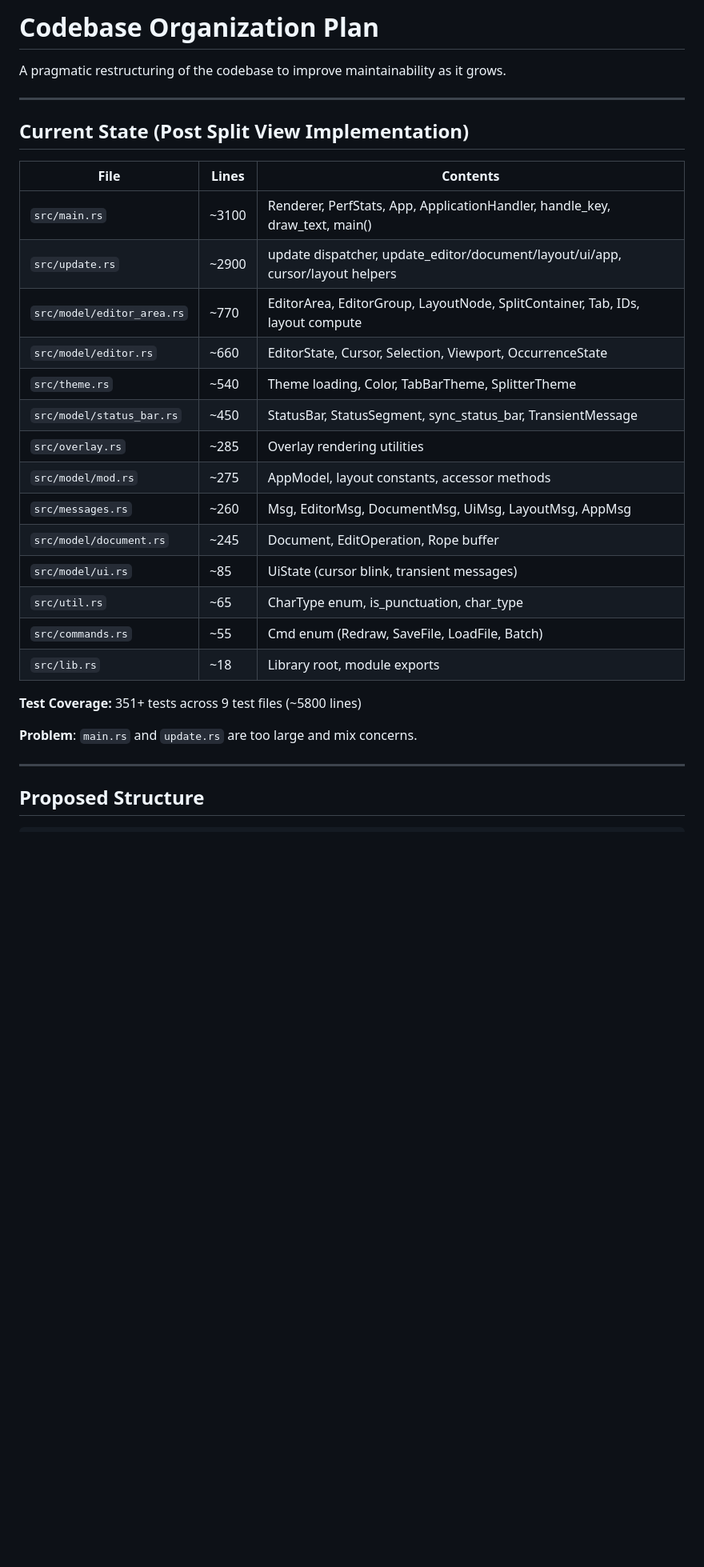
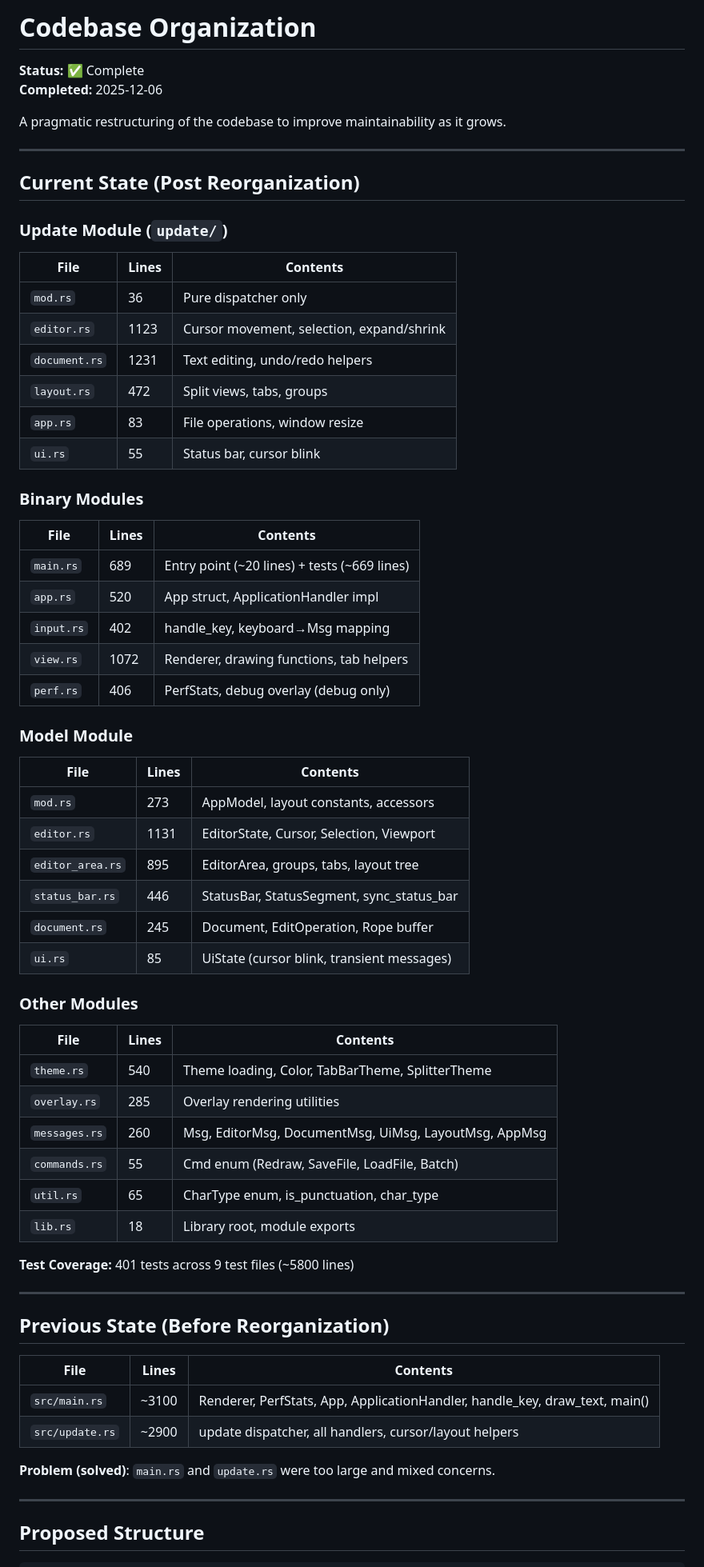
Before and after one commit to HelgeSverre/token, a Markdown page: docs/archived/ORGANIZATION-CODEBASE.md, the part around the change. Shown at 80% size. Drawn GitHub-style; blank space fills up the shorter version.

Commit message:
docs: archive ORGANIZATION-CODEBASE.md after implementation

```diff
--- a/docs/ORGANIZATION-CODEBASE.md
+++ b/docs/archived/ORGANIZATION-CODEBASE.md
@@ -1,31 +1,69 @@
-# Codebase Organization Plan
+# Codebase Organization
+
+**Status:** ✅ Complete
+**Completed:** 2025-12-06
 
 A pragmatic restructuring of the codebase to improve maintainability as it grows.
 
 ---
 
-## Current State (Post Split View Implementation)
+## Current State (Post Reorganization)
 
-| File                       | Lines | Contents                                                                       |
-| -------------------------- | ----- | ------------------------------------------------------------------------------ |
-| `src/main.rs`              | ~3100 | Renderer, PerfStats, App, ApplicationHandler, handle_key, draw_text, main()    |
-| `src/update.rs`            | ~2900 | update dispatcher, update_editor/document/layout/ui/app, cursor/layout helpers |
-| `src/model/editor_area.rs` | ~770  | EditorArea, EditorGroup, LayoutNode, SplitContainer, Tab, IDs, layout compute  |
-| `src/model/editor.rs`      | ~660  | EditorState, Cursor, Selection, Viewport, OccurrenceState                      |
-| `src/theme.rs`             | ~540  | Theme loading, Color, TabBarTheme, SplitterTheme                               |
-| `src/model/status_bar.rs`  | ~450  | StatusBar, StatusSegment, sync_status_bar, TransientMessage                    |
-| `src/overlay.rs`           | ~285  | Overlay rendering utilities                                                    |
-| `src/model/mod.rs`         | ~275  | AppModel, layout constants, accessor methods                                   |
-| `src/messages.rs`          | ~260  | Msg, EditorMsg, DocumentMsg, UiMsg, LayoutMsg, AppMsg                          |
-| `src/model/document.rs`    | ~245  | Document, EditOperation, Rope buffer                                           |
-| `src/model/ui.rs`          | ~85   | UiState (cursor blink, transient messages)                                     |
-| `src/util.rs`              | ~65   | CharType enum, is_punctuation, char_type                                       |
-| `src/commands.rs`          | ~55   | Cmd enum (Redraw, SaveFile, LoadFile, Batch)                                   |
-| `src/lib.rs`               | ~18   | Library root, module exports                                                   |
+### Update Module (`update/`)
 
-**Test Coverage:** 351+ tests across 9 test files (~5800 lines)
+| File | Lines | Contents |
+|------|-------|----------|
+| `mod.rs` | 36 | Pure dispatcher only |
+| `editor.rs` | 1123 | Cursor movement, selection, expand/shrink |
+| `document.rs` | 1231 | Text editing, undo/redo helpers |
+| `layout.rs` | 472 | Split views, tabs, groups |
+| `app.rs` | 83 | File operations, window resize |
+| `ui.rs` | 55 | Status bar, cursor blink |
 
-**Problem**: `main.rs` and `update.rs` are too large and mix concerns.
+### Binary Modules
+
+| File | Lines | Contents |
+|------|-------|----------|
+| `main.rs` | 689 | Entry point (~20 lines) + tests (~669 lines) |
+| `app.rs` | 520 | App struct, ApplicationHandler impl |
+| `input.rs` | 402 | handle_key, keyboard→Msg mapping |
+| `view.rs` | 1072 | Renderer, drawing functions, tab helpers |
+| `perf.rs` | 406 | PerfStats, debug overlay (debug only) |
+
+### Model Module
+
+| File | Lines | Contents |
+|------|-------|----------|
+| `mod.rs` | 273 | AppModel, layout constants, accessors |
+| `editor.rs` | 1131 | EditorState, Cursor, Selection, Viewport |
+| `editor_area.rs` | 895 | EditorArea, groups, tabs, layout tree |
+| `status_bar.rs` | 446 | StatusBar, StatusSegment, sync_status_bar |
+| `document.rs` | 245 | Document, EditOperation, Rope buffer |
+| `ui.rs` | 85 | UiState (cursor blink, transient messages) |
+
+### Other Modules
+
+| File | Lines | Contents |
+|------|-------|----------|
+| `theme.rs` | 540 | Theme loading, Color, TabBarTheme, SplitterTheme |
+| `overlay.rs` | 285 | Overlay rendering utilities |
+| `messages.rs` | 260 | Msg, EditorMsg, DocumentMsg, UiMsg, LayoutMsg, AppMsg |
+| `commands.rs` | 55 | Cmd enum (Redraw, SaveFile, LoadFile, Batch) |
+| `util.rs` | 65 | CharType enum, is_punctuation, char_type |
+| `lib.rs` | 18 | Library root, module exports |
+
+**Test Coverage:** 401 tests across 9 test files (~5800 lines)
+
+---
+
+## Previous State (Before Reorganization)
+
+| File | Lines | Contents |
+|------|-------|----------|
+| `src/main.rs` | ~3100 | Renderer, PerfStats, App, ApplicationHandler, handle_key, draw_text, main() |
+| `src/update.rs` | ~2900 | update dispatcher, all handlers, cursor/layout helpers |
+
+**Problem (solved)**: `main.rs` and `update.rs` were too large and mixed concerns.
 
 ---
 
```
